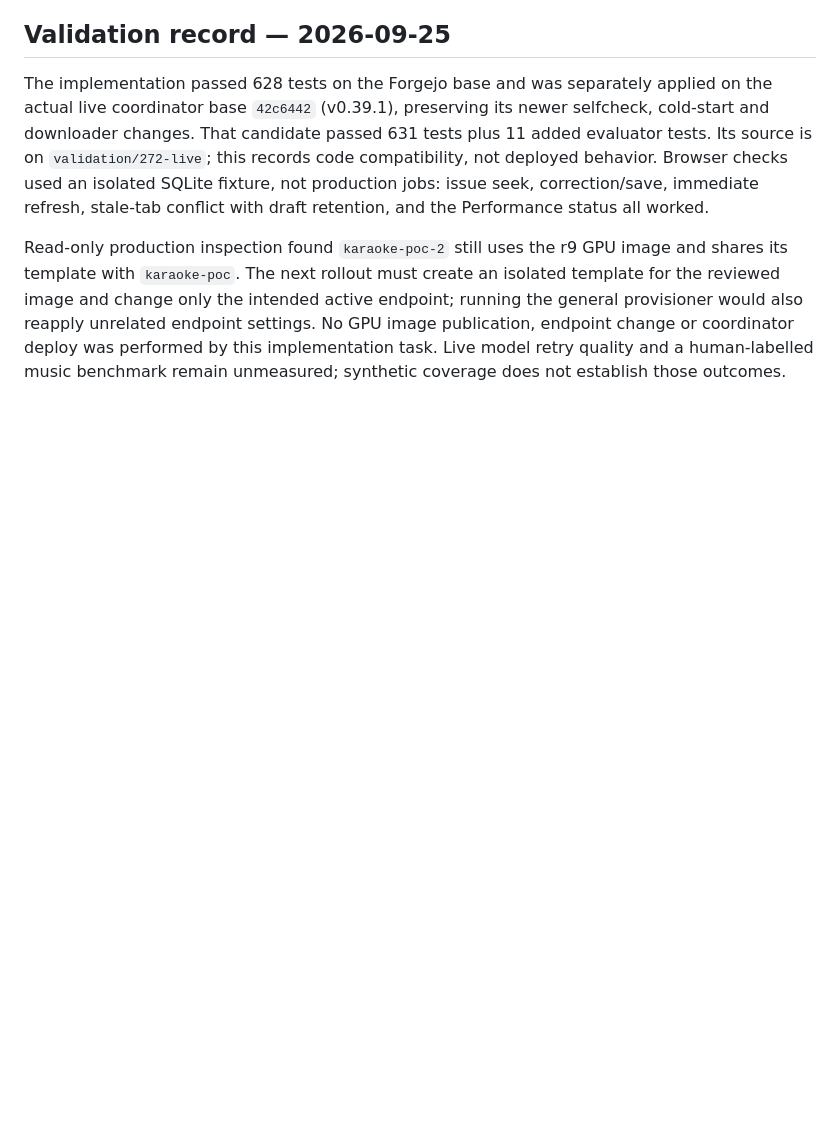
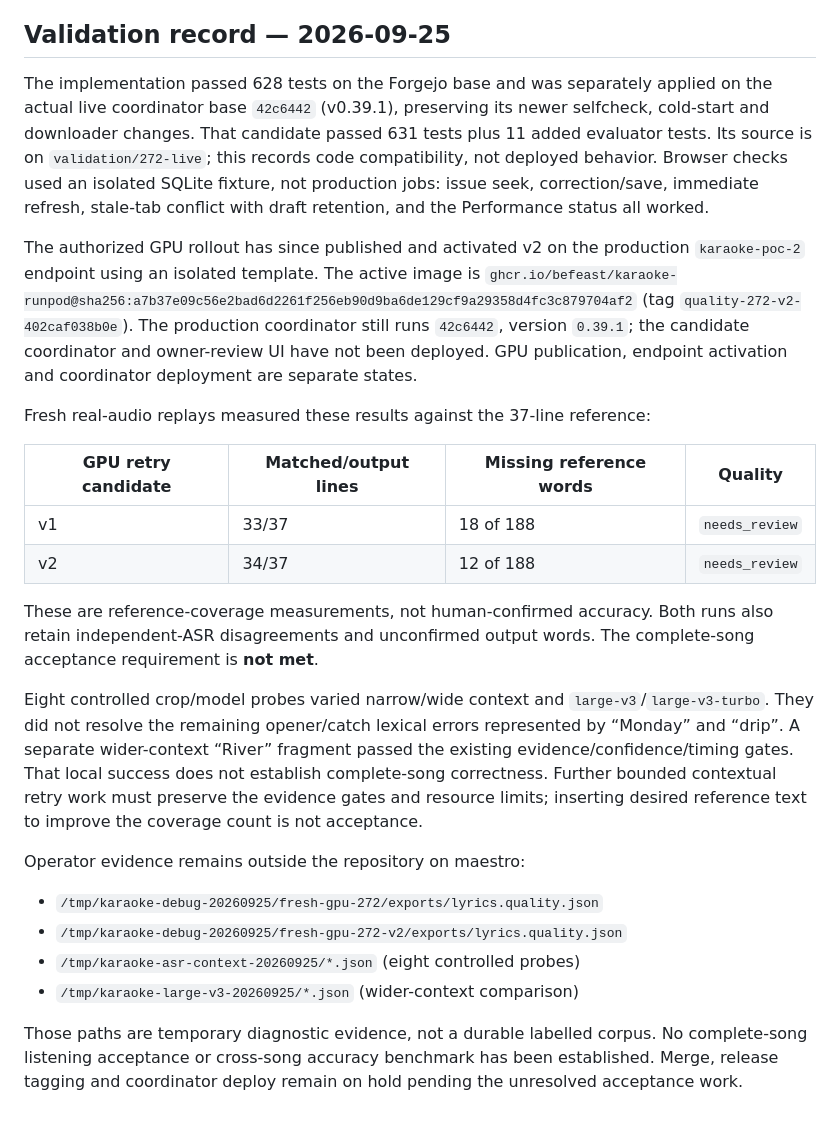
Before and after one commit to BeFeast/karaoke, a Markdown page: docs/lyrics/quality-and-review.md, the part around the change. Drawn GitHub-style; blank space fills up the shorter version.

Commit message:
docs(lyrics): record incomplete real-audio validation and GPU rollout

```diff
--- a/docs/lyrics/quality-and-review.md
+++ b/docs/lyrics/quality-and-review.md
@@ -101,10 +101,41 @@ compatibility, not deployed behavior. Browser checks used an isolated SQLite
 fixture, not production jobs: issue seek, correction/save, immediate refresh,
 stale-tab conflict with draft retention, and the Performance status all worked.
 
-Read-only production inspection found `karaoke-poc-2` still uses the r9 GPU image
-and shares its template with `karaoke-poc`. The next rollout must create an isolated
-template for the reviewed image and change only the intended active endpoint;
-running the general provisioner would also reapply unrelated endpoint settings.
-No GPU image publication, endpoint change or coordinator deploy was performed by
-this implementation task. Live model retry quality and a human-labelled music
-benchmark remain unmeasured; synthetic coverage does not establish those outcomes.
+The authorized GPU rollout has since published and activated v2 on the production
+`karaoke-poc-2` endpoint using an isolated template. The active image is
+`ghcr.io/befeast/karaoke-runpod@sha256:a7b37e09c56e2bad6d2261f256eb90d9ba6de129cf9a29358d4fc3c879704af2`
+(tag `quality-272-v2-402caf038b0e`). The production coordinator still runs
+`42c6442`, version `0.39.1`; the candidate coordinator and owner-review UI have not
+been deployed. GPU publication, endpoint activation and coordinator deployment
+are separate states.
+
+Fresh real-audio replays measured these results against the 37-line reference:
+
+| GPU retry candidate | Matched/output lines | Missing reference words | Quality |
+| --- | --- | --- | --- |
+| v1 | 33/37 | 18 of 188 | `needs_review` |
+| v2 | 34/37 | 12 of 188 | `needs_review` |
+
+These are reference-coverage measurements, not human-confirmed accuracy. Both
+runs also retain independent-ASR disagreements and unconfirmed output words.
+The complete-song acceptance requirement is **not met**.
+
+Eight controlled crop/model probes varied narrow/wide context and
+`large-v3`/`large-v3-turbo`. They did not resolve the remaining opener/catch lexical
+errors represented by “Monday” and “drip”. A separate wider-context “River”
+fragment passed the existing evidence/confidence/timing gates. That local success
+does not establish complete-song correctness. Further bounded contextual retry
+work must preserve the evidence gates and resource limits; inserting desired
+reference text to improve the coverage count is not acceptance.
+
+Operator evidence remains outside the repository on maestro:
+
+- `/tmp/karaoke-debug-20260925/fresh-gpu-272/exports/lyrics.quality.json`
+- `/tmp/karaoke-debug-20260925/fresh-gpu-272-v2/exports/lyrics.quality.json`
+- `/tmp/karaoke-asr-context-20260925/*.json` (eight controlled probes)
+- `/tmp/karaoke-large-v3-20260925/*.json` (wider-context comparison)
+
+Those paths are temporary diagnostic evidence, not a durable labelled corpus.
+No complete-song listening acceptance or cross-song accuracy benchmark has been
+established. Merge, release tagging and coordinator deploy remain on hold pending
+the unresolved acceptance work.
```
